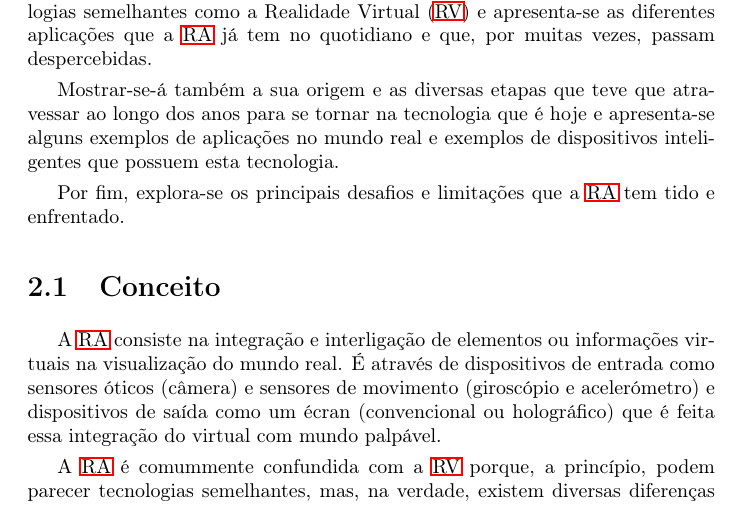
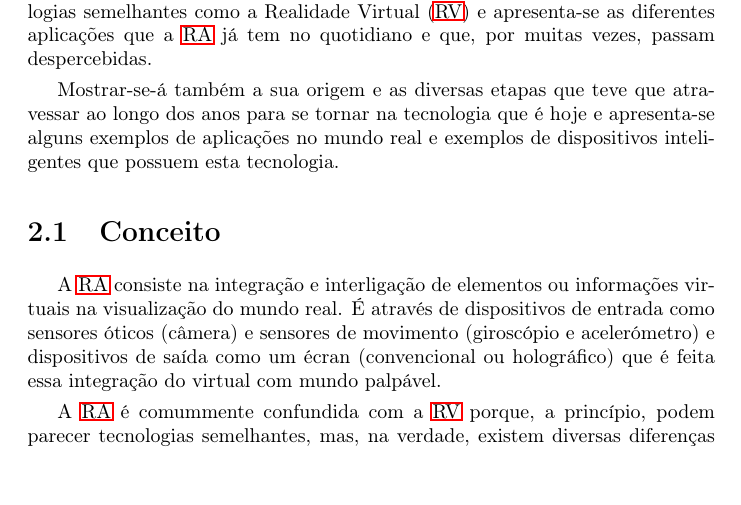
Before and after one commit to miguelviladev/iei-ta-pf, a LaTeX document (documento.tex): part of page 10 of 25, cut so that both start at the same text. Compiled offline with pdfLaTeX.

Commit message:
updated chapter 2

```diff
--- a/documento.tex
+++ b/documento.tex
@@ -123,14 +123,11 @@ Para o presente trabalho, foi utilizada uma metodologia assente na pesquisa expl
 
 A informação daí recolhida permitiu compreender, aprofundar e consolidar o tema do trabalho, de maneira a apresentá-lo da forma mais clara mais objetiva possível.
 
-%%% REALIDADE AUMENTADA %%%
 \chapter{Realidade Aumentada}
 \label{chap.realidade-aumentada}
 Neste capítulo irá se explicar em que consiste a \ac{ra}, diferenciando-a de tecnologias semelhantes como a \ac{rv} e apresenta-se as diferentes aplicações que a \ac{ra} já tem no quotidiano e que, por muitas vezes, passam despercebidas.
 
 Mostrar-se-á também a sua origem e as diversas etapas que teve que atravessar ao longo dos anos para se tornar na tecnologia que é hoje e apresenta-se alguns exemplos de aplicações no mundo real e exemplos de dispositivos inteligentes que possuem esta tecnologia.
-
-Por fim, explora-se os principais desafios e limitações que a \ac{ra} tem tido e enfrentado.
 
 \section{Conceito}
 A \ac{ra} consiste na integração e interligação de elementos ou informações virtuais na visualização do mundo real. É através de dispositivos de entrada como sensores óticos (câmera) e sensores de movimento (giroscópio e acelerómetro) e dispositivos de saída como um écran (convencional ou holográfico) que é feita essa integração do virtual com mundo palpável.
```
Also changed, not shown: documento.pdf, documento.tex (4 more changed lines).
